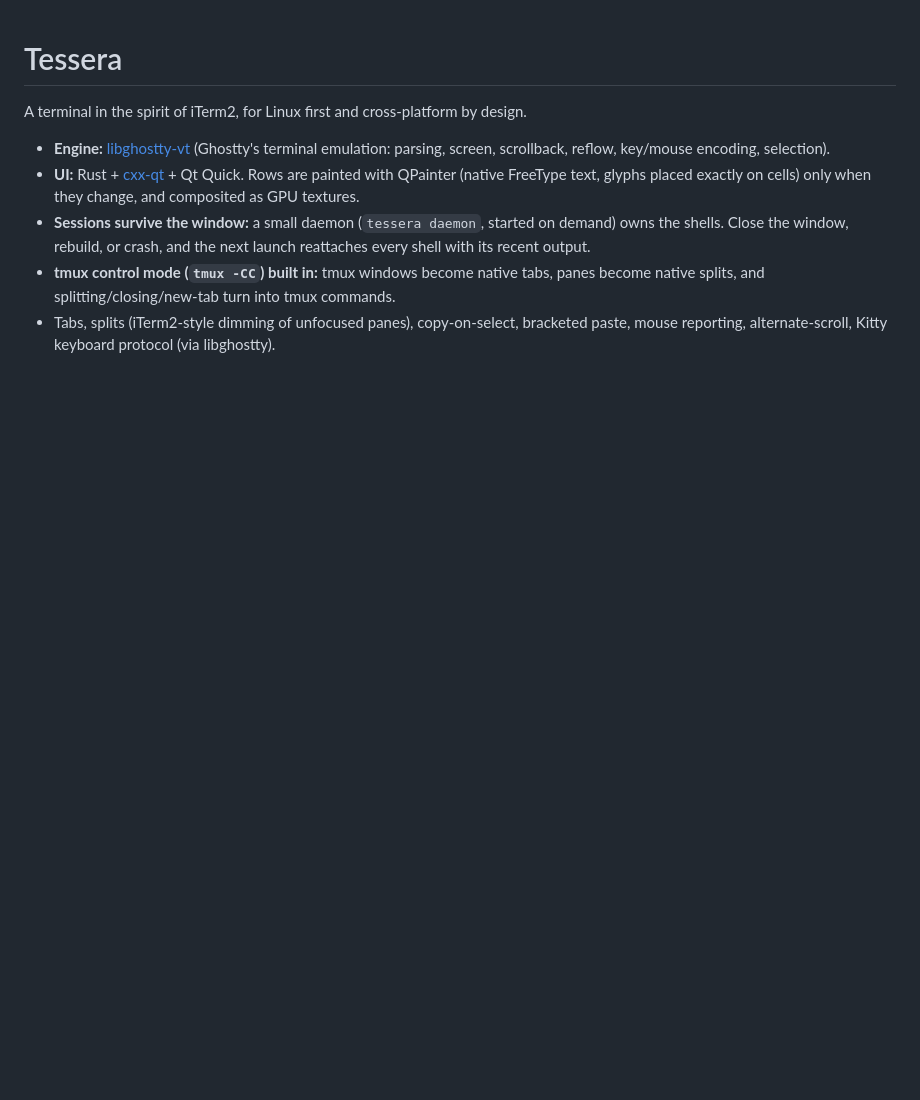
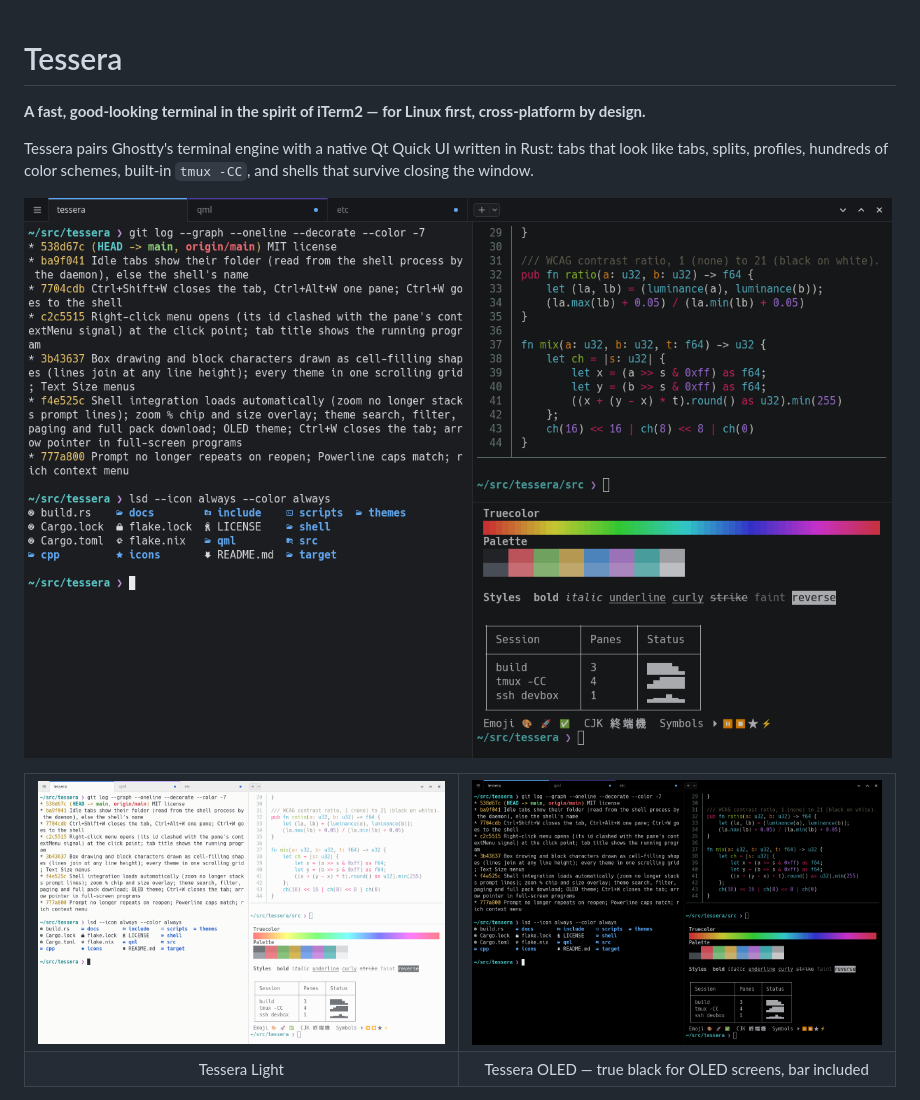
Before and after one commit to benwbooth/tessera, a Markdown page: README.md, the part around one of its changes. GitHub-like rendering; pictures changed too: docs/screenshots/hero.png (added), docs/screenshots/light.png (added), docs/screenshots/oled.png (added); blank space fills up the shorter version.

Commit message:
README with screenshots; tabs not yet visited take their title from their first pane

```diff
--- a/README.md
+++ b/README.md
@@ -1,9 +1,21 @@
 # Tessera
 
-A terminal in the spirit of iTerm2, for Linux first and cross-platform by design.
+**A fast, good-looking terminal in the spirit of iTerm2 — for Linux first, cross-platform by design.**
 
-- **Engine:** [libghostty-vt](https://github.com/uzaaft/libghostty-rs) (Ghostty's terminal emulation: parsing, screen, scrollback, reflow, key/mouse encoding, selection).
-- **UI:** Rust + [cxx-qt](https://github.com/KDAB/cxx-qt) + Qt Quick. Rows are painted with QPainter (native FreeType text, glyphs placed exactly on cells) only when they change, and composited as GPU textures.
-- **Sessions survive the window:** a small daemon (`tessera daemon`, started on demand) owns the shells. Close the window, rebuild, or crash, and the next launch reattaches every shell with its recent output.
-- **tmux control mode (`tmux -CC`) built in:** tmux windows become native tabs, panes become native splits, and splitting/closing/new-tab turn into tmux commands.
-- Tabs, splits (iTerm2-style dimming of unfocused panes), copy-on-select, bracketed paste, mouse reporting, alternate-scroll, Kitty keyboard protocol (via libghostty).
+Tessera pairs Ghostty's terminal engine with a native Qt Quick UI written in
+Rust: tabs that look like tabs, splits, profiles, hundreds of color schemes,
+built-in `tmux -CC`, and shells that survive closing the window.
+
+![Tessera with split panes, git, bat and a color test](docs/screenshots/hero.png)
+
+<table>
+<tr>
+<td><img src="docs/screenshots/light.png" alt="Tessera Light theme"></td>
+<td><img src="docs/screenshots/oled.png" alt="Tessera OLED theme"></td>
+</tr>
+<tr>
+<td align="center">Tessera Light</td>
+<td align="center">Tessera OLED — true black for OLED screens, bar included</td>
+</tr>
+</table>
+
```
Also changed, not shown: other parts of README.md (+14 -8 lines), docs/screenshots/themes.png (added), 1 other file.
